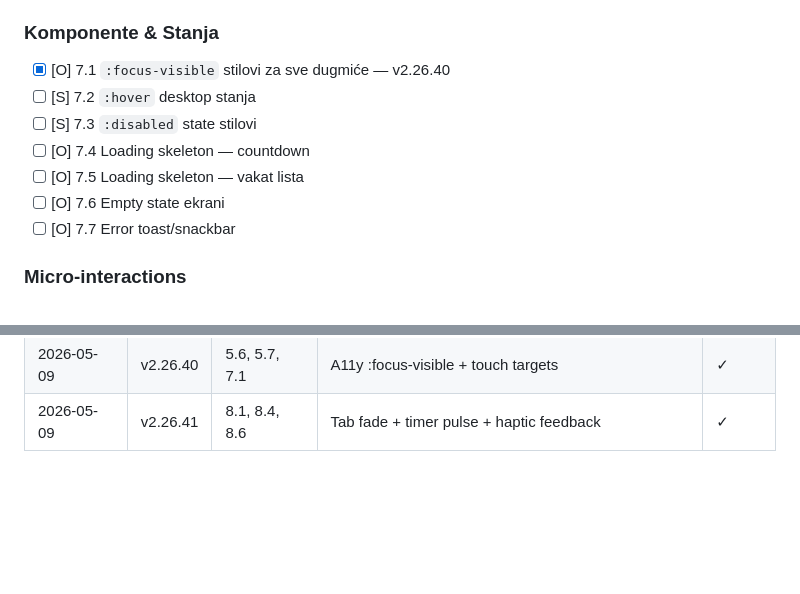
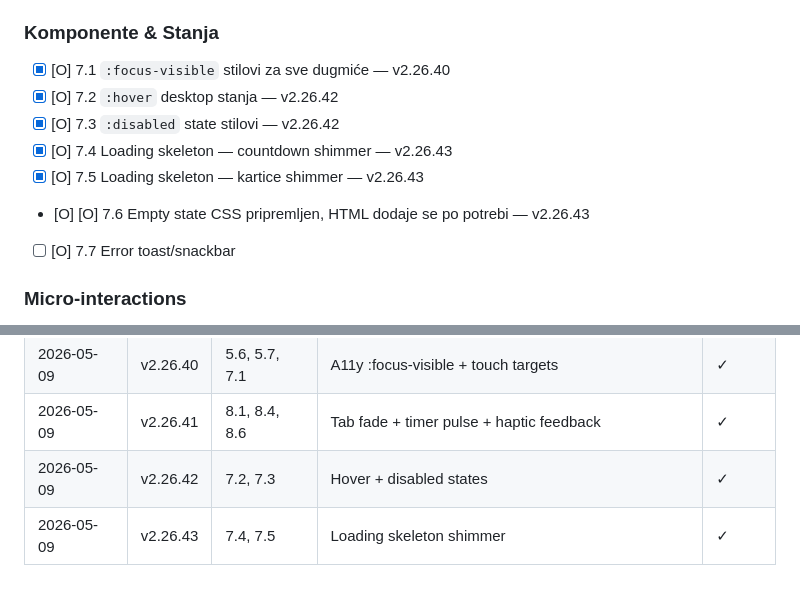
Before and after one commit to ajddoo/nurul-iman, a Markdown page: PLAN.md, 2 parts joined by grey strips. GitHub-like rendering; blank space fills up the shorter version.

Commit message:
docs: PLAN.md update — Sprint 2 5 commita gotovo (7.x serija)

```diff
--- a/PLAN.md
+++ b/PLAN.md
@@ -88,11 +88,11 @@
 
 ### Komponente & Stanja
 - [x] [O] 7.1 `:focus-visible` stilovi za sve dugmiće — v2.26.40
-- [ ] [S] 7.2 `:hover` desktop stanja
-- [ ] [S] 7.3 `:disabled` state stilovi
-- [ ] [O] 7.4 Loading skeleton — countdown
-- [ ] [O] 7.5 Loading skeleton — vakat lista
-- [ ] [O] 7.6 Empty state ekrani
+- [x] [O] 7.2 `:hover` desktop stanja — v2.26.42
+- [x] [O] 7.3 `:disabled` state stilovi — v2.26.42
+- [x] [O] 7.4 Loading skeleton — countdown shimmer — v2.26.43
+- [x] [O] 7.5 Loading skeleton — kartice shimmer — v2.26.43
+- [O] [O] 7.6 Empty state CSS pripremljen, HTML dodaje se po potrebi — v2.26.43
 - [ ] [O] 7.7 Error toast/snackbar
 
 ### Micro-interactions
@@ -184,3 +184,5 @@
 | 2026-05-09 | v2.26.39 | 5.1, 5.2, 5.4 | Desktop "phone frame" iznad 768px | ✓ |
 | 2026-05-09 | v2.26.40 | 5.6, 5.7, 7.1 | A11y :focus-visible + touch targets | ✓ |
 | 2026-05-09 | v2.26.41 | 8.1, 8.4, 8.6 | Tab fade + timer pulse + haptic feedback | ✓ |
+| 2026-05-09 | v2.26.42 | 7.2, 7.3 | Hover + disabled states | ✓ |
+| 2026-05-09 | v2.26.43 | 7.4, 7.5 | Loading skeleton shimmer | ✓ |
```
